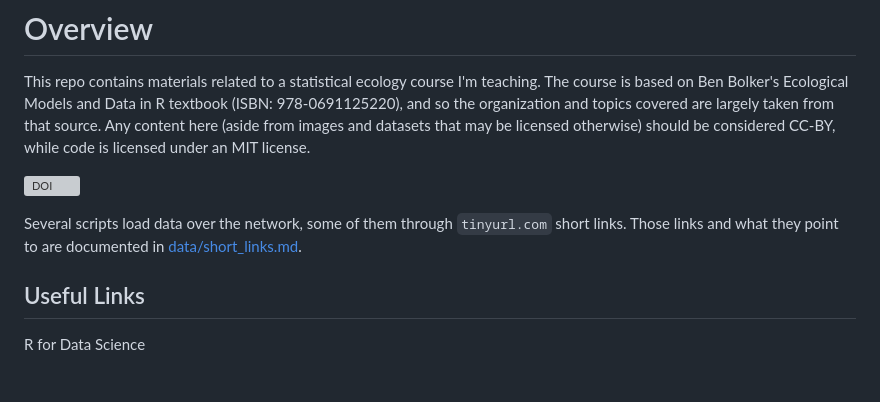
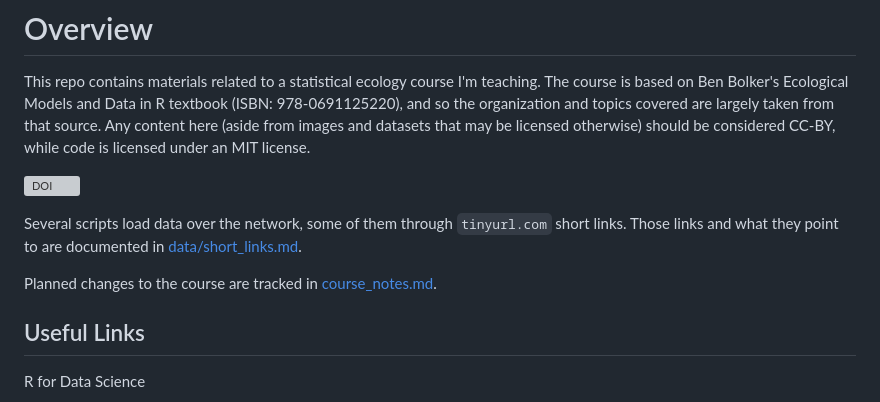
Before and after one commit to bmaitner/biometry_course, a Markdown page: README.md, the part around the change. Drawn GitHub-style; blank space fills up the shorter version; grey boxes are pictures that could not be loaded.

```diff
--- a/README.md
+++ b/README.md
@@ -5,6 +5,8 @@ This repo contains materials related to a statistical ecology course I'm teachin
 [![DOI](https://zenodo.org/badge/1038173254.svg)](https://doi.org/10.5281/zenodo.17923198)
 
 Several scripts load data over the network, some of them through `tinyurl.com` short links. Those links and what they point to are documented in [data/short_links.md](data/short_links.md).
+
+Planned changes to the course are tracked in [course_notes.md](course_notes.md).
 
 ## Useful Links
 
```
Also changed, not shown: course_notes.md (added, +50 -0 lines).
